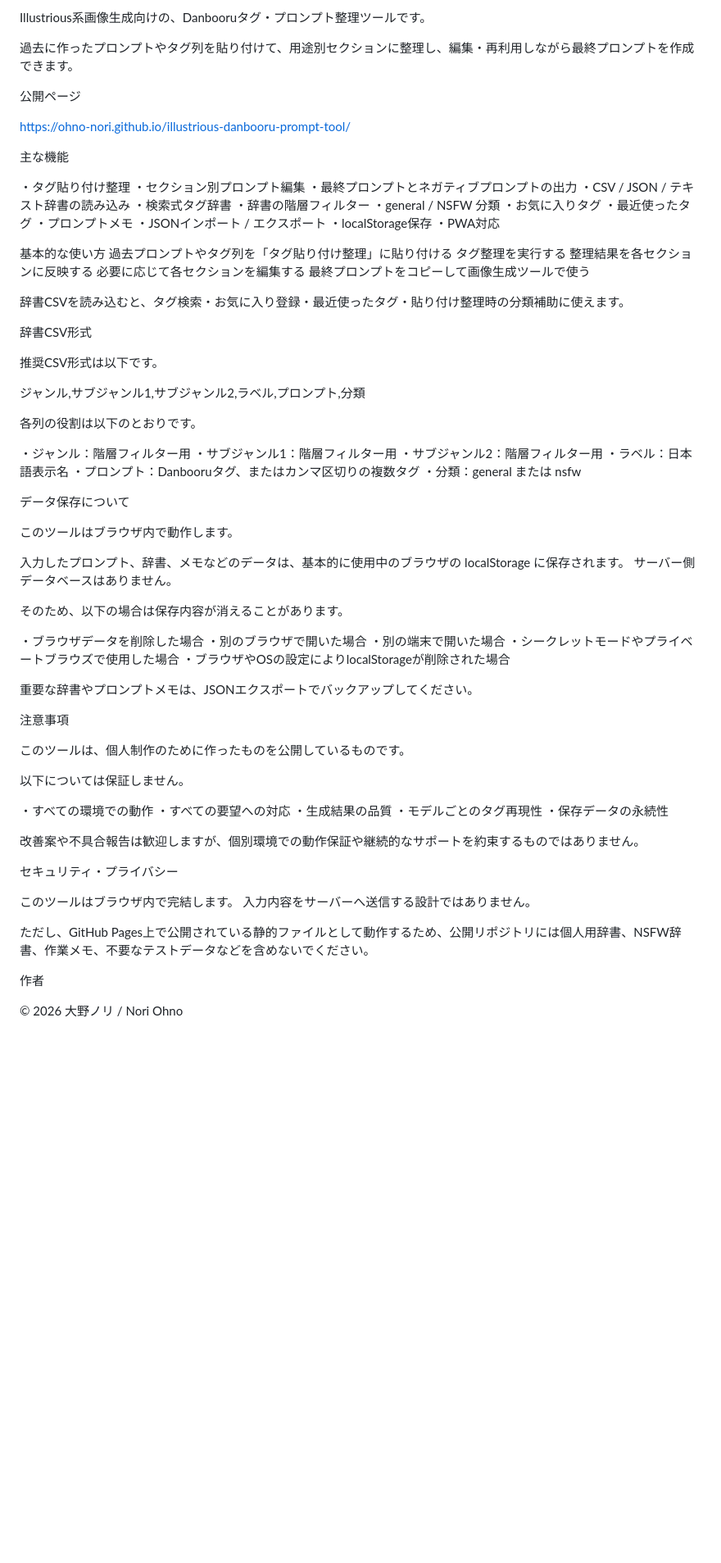
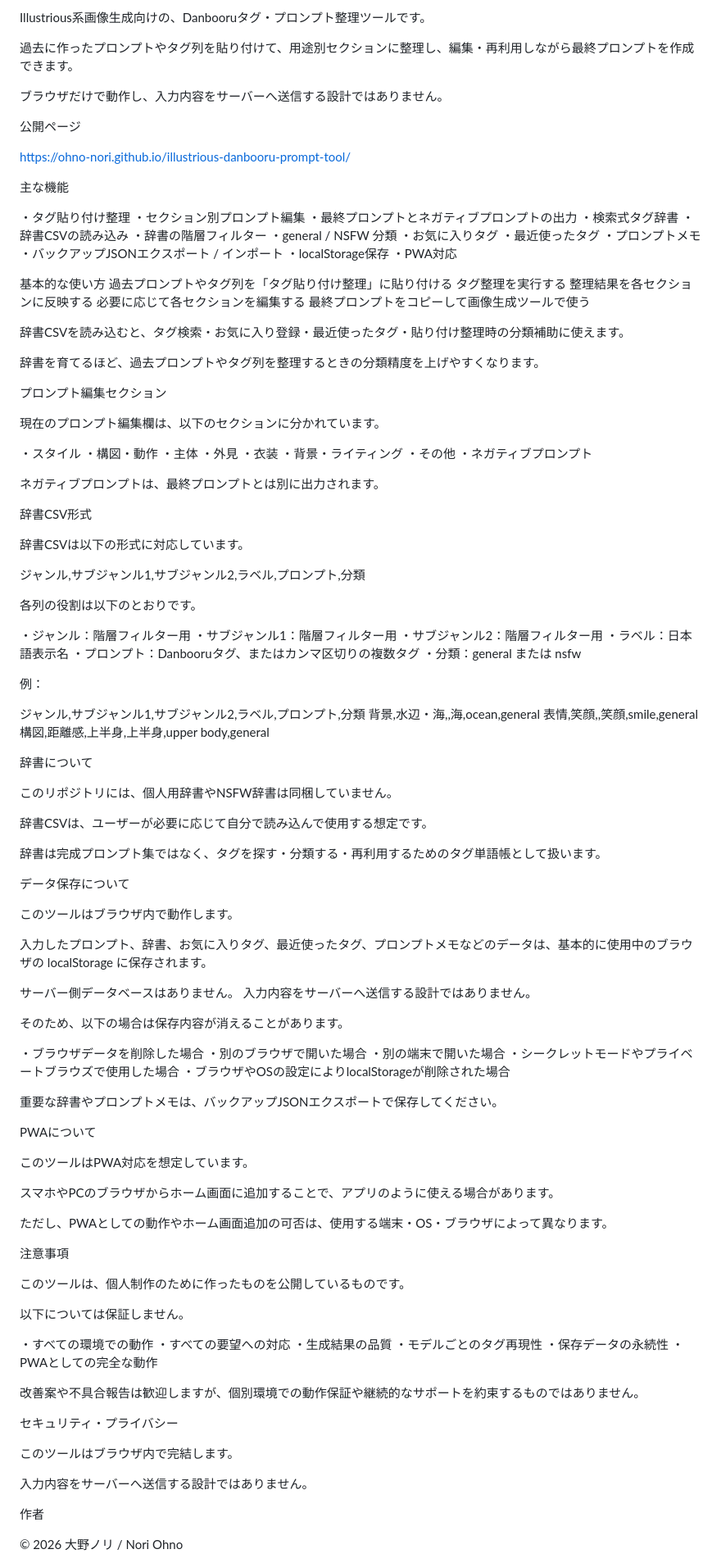
Before and after one commit to ohno-nori/illustrious-danbooru-prompt-tool, a Markdown page: README.md, the part around the change. Shown at 82% size. Drawn GitHub-style; blank space fills up the shorter version.

```diff
--- a/README.md
+++ b/README.md
@@ -3,6 +3,8 @@ Illustrious Danbooru Prompt Tool
 Illustrious系画像生成向けの、Danbooruタグ・プロンプト整理ツールです。
 
 過去に作ったプロンプトやタグ列を貼り付けて、用途別セクションに整理し、編集・再利用しながら最終プロンプトを作成できます。
+
+ブラウザだけで動作し、入力内容をサーバーへ送信する設計ではありません。
 
 公開ページ
 
@@ -13,14 +15,14 @@ https://ohno-nori.github.io/illustrious-danbooru-prompt-tool/
 ・タグ貼り付け整理
 ・セクション別プロンプト編集
 ・最終プロンプトとネガティブプロンプトの出力
-・CSV / JSON / テキスト辞書の読み込み
 ・検索式タグ辞書
+・辞書CSVの読み込み
 ・辞書の階層フィルター
 ・general / NSFW 分類
 ・お気に入りタグ
 ・最近使ったタグ
 ・プロンプトメモ
-・JSONインポート / エクスポート
+・バックアップJSONエクスポート / インポート
 ・localStorage保存
 ・PWA対応
 
@@ -33,9 +35,26 @@ https://ohno-nori.github.io/illustrious-danbooru-prompt-tool/
 
 辞書CSVを読み込むと、タグ検索・お気に入り登録・最近使ったタグ・貼り付け整理時の分類補助に使えます。
 
+辞書を育てるほど、過去プロンプトやタグ列を整理するときの分類精度を上げやすくなります。
+
+プロンプト編集セクション
+
+現在のプロンプト編集欄は、以下のセクションに分かれています。
+
+・スタイル
+・構図・動作
+・主体
+・外見
+・衣装
+・背景・ライティング
+・その他
+・ネガティブプロンプト
+
+ネガティブプロンプトは、最終プロンプトとは別に出力されます。
+
 辞書CSV形式
 
-推奨CSV形式は以下です。
+辞書CSVは以下の形式に対応しています。
 
 ジャンル,サブジャンル1,サブジャンル2,ラベル,プロンプト,分類
 
@@ -48,12 +67,29 @@ https://ohno-nori.github.io/illustrious-danbooru-prompt-tool/
 ・プロンプト：Danbooruタグ、またはカンマ区切りの複数タグ
 ・分類：general または nsfw
 
+例：
+
+ジャンル,サブジャンル1,サブジャンル2,ラベル,プロンプト,分類
+背景,水辺・海,,海,ocean,general
+表情,笑顔,,笑顔,smile,general
+構図,距離感,上半身,上半身,upper body,general
+
+辞書について
+
+このリポジトリには、個人用辞書やNSFW辞書は同梱していません。
+
+辞書CSVは、ユーザーが必要に応じて自分で読み込んで使用する想定です。
+
+辞書は完成プロンプト集ではなく、タグを探す・分類する・再利用するためのタグ単語帳として扱います。
+
 データ保存について
 
 このツールはブラウザ内で動作します。
 
-入力したプロンプト、辞書、メモなどのデータは、基本的に使用中のブラウザの localStorage に保存されます。
+入力したプロンプト、辞書、お気に入りタグ、最近使ったタグ、プロンプトメモなどのデータは、基本的に使用中のブラウザの localStorage に保存されます。
+
 サーバー側データベースはありません。
+入力内容をサーバーへ送信する設計ではありません。
 
 そのため、以下の場合は保存内容が消えることがあります。
 
@@ -63,7 +99,15 @@ https://ohno-nori.github.io/illustrious-danbooru-prompt-tool/
 ・シークレットモードやプライベートブラウズで使用した場合
 ・ブラウザやOSの設定によりlocalStorageが削除された場合
 
-重要な辞書やプロンプトメモは、JSONエクスポートでバックアップしてください。
+重要な辞書やプロンプトメモは、バックアップJSONエクスポートで保存してください。
+
+PWAについて
+
+このツールはPWA対応を想定しています。
+
+スマホやPCのブラウザからホーム画面に追加することで、アプリのように使える場合があります。
+
+ただし、PWAとしての動作やホーム画面追加の可否は、使用する端末・OS・ブラウザによって異なります。
 
 注意事項
 
@@ -76,15 +120,17 @@ https://ohno-nori.github.io/illustrious-danbooru-prompt-tool/
 ・生成結果の品質
 ・モデルごとのタグ再現性
 ・保存データの永続性
+・PWAとしての完全な動作
 
 改善案や不具合報告は歓迎しますが、個別環境での動作保証や継続的なサポートを約束するものではありません。
 
 セキュリティ・プライバシー
 
 このツールはブラウザ内で完結します。
+
 入力内容をサーバーへ送信する設計ではありません。
 
-ただし、GitHub Pages上で公開されている静的ファイルとして動作するため、公開リポジトリには個人用辞書、NSFW辞書、作業メモ、不要なテストデータなどを含めないでください。
+
 
 作者
 
```
